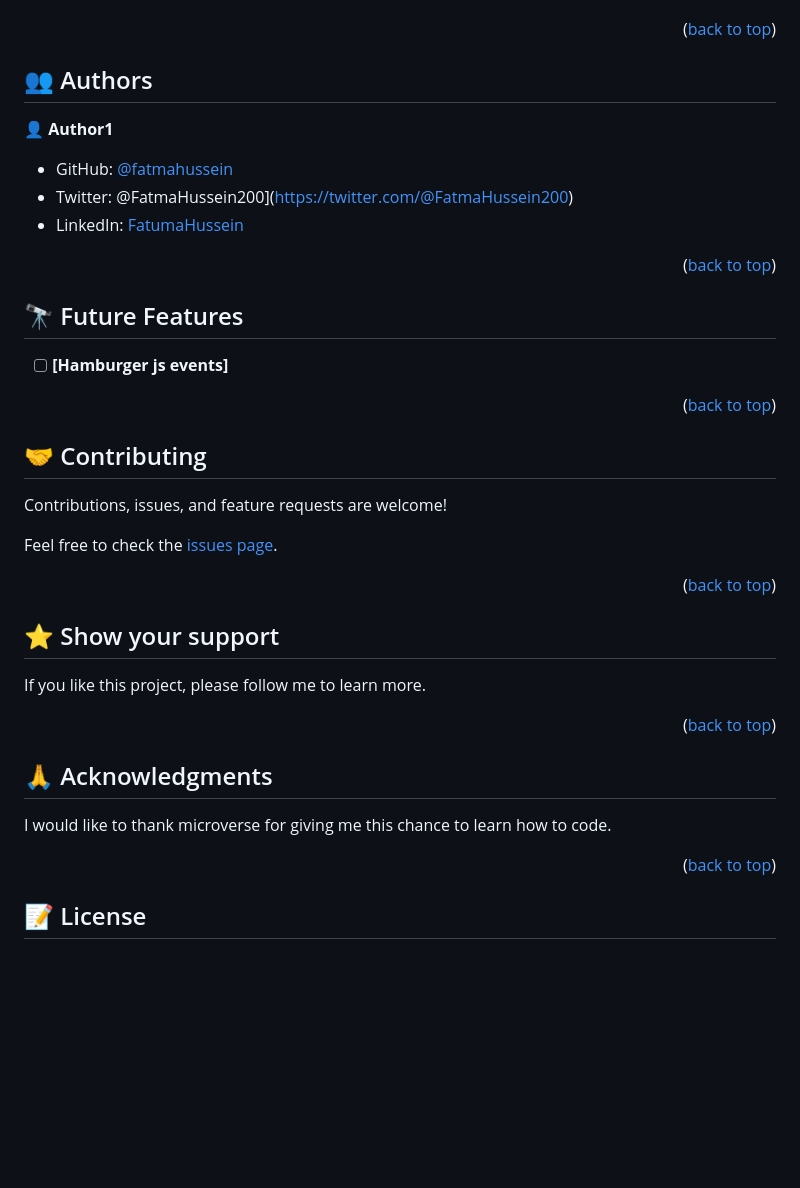
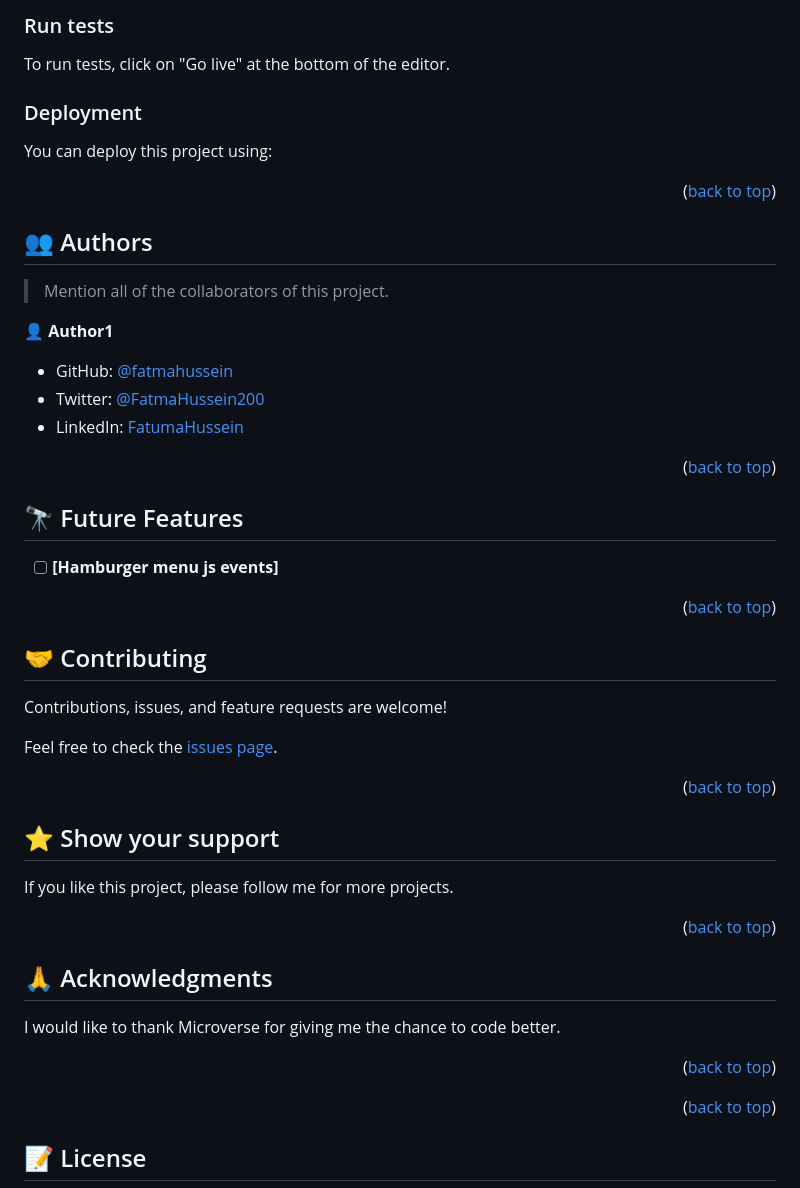
Before and after one commit to fatmahussein/_Portfolio, a Markdown page: README.md, the part around one of its changes. Drawn GitHub-style; blank space fills up the shorter version.

````diff
--- a/README.md
+++ b/README.md
@@ -84,4 +113,21 @@ To run the project, click on "Go Live" on the bottom of the code editor.
 
+
+### Run tests
+
+To run tests, click on "Go live" at the bottom of the editor.
+
+
+### Deployment
+
+You can deploy this project using:
+
+<!--
+Example:
+
+```sh
+
+```
+ -->
 
 <p align="right">(<a href="#readme-top">back to top</a>)</p>
 
@@ -89,11 +135,15 @@ To run the project, click on "Go Live" on the bottom of the code editor.
 
 ## 👥 Authors <a name="authors"></a>
 
+> Mention all of the collaborators of this project.
+
 👤 **Author1**
 
 - GitHub: [@fatmahussein](https://github.com/fatmahussein)
-- Twitter: @FatmaHussein200](https://twitter.com/@FatmaHussein200)
+- Twitter: [@FatmaHussein200](https://twitter.com/@FatmaHussein200)
 - LinkedIn: [FatumaHussein](https://www.linkedin.com/in/fatuma-hussein-48149917b)
+
+
 
 <p align="right">(<a href="#readme-top">back to top</a>)</p>
 
@@ -101,7 +151,7 @@ To run the project, click on "Go Live" on the bottom of the code editor.
 
 ## 🔭 Future Features <a name="future-features"></a>
 
-- [ ] **[Hamburger js events]**
+- [ ] **[Hamburger menu js events]**
 
 <p align="right">(<a href="#readme-top">back to top</a>)</p>
 
@@ -119,7 +169,7 @@ Feel free to check the [issues page](../../issues/).
 
 ## ⭐️ Show your support <a name="support"></a>
 
-If you like this project, please follow me to learn more.
+If you like this project, please follow me for more projects.
 
 <p align="right">(<a href="#readme-top">back to top</a>)</p>
 
@@ -127,7 +177,11 @@ If you like this project, please follow me to learn more.
 
 ## 🙏 Acknowledgments <a name="acknowledgements"></a>
 
-I would like to thank microverse for giving me this chance to learn how to code.
+I would like to thank Microverse for giving me the chance to code better.
+
+<p align="right">(<a href="#readme-top">back to top</a>)</p>
+
+<!-- FAQ (optional) -->
 
 <p align="right">(<a href="#readme-top">back to top</a>)</p>
 
````
Also changed, not shown: other parts of README.md (+40 -11 lines).
